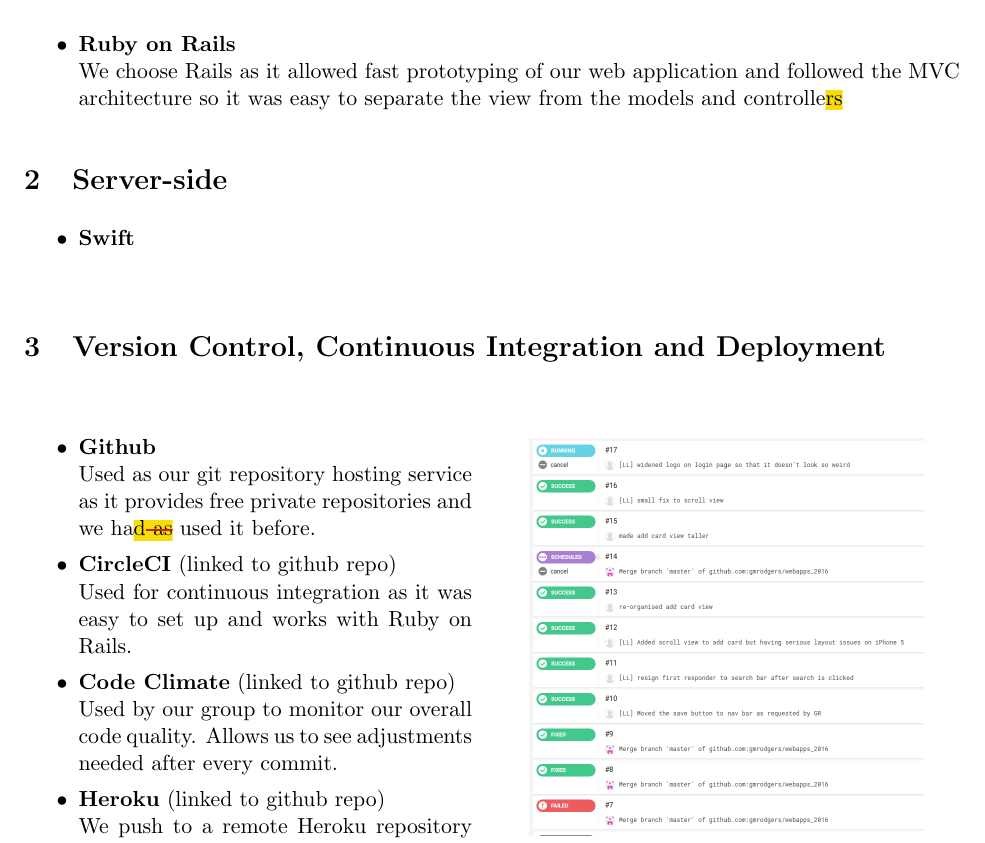
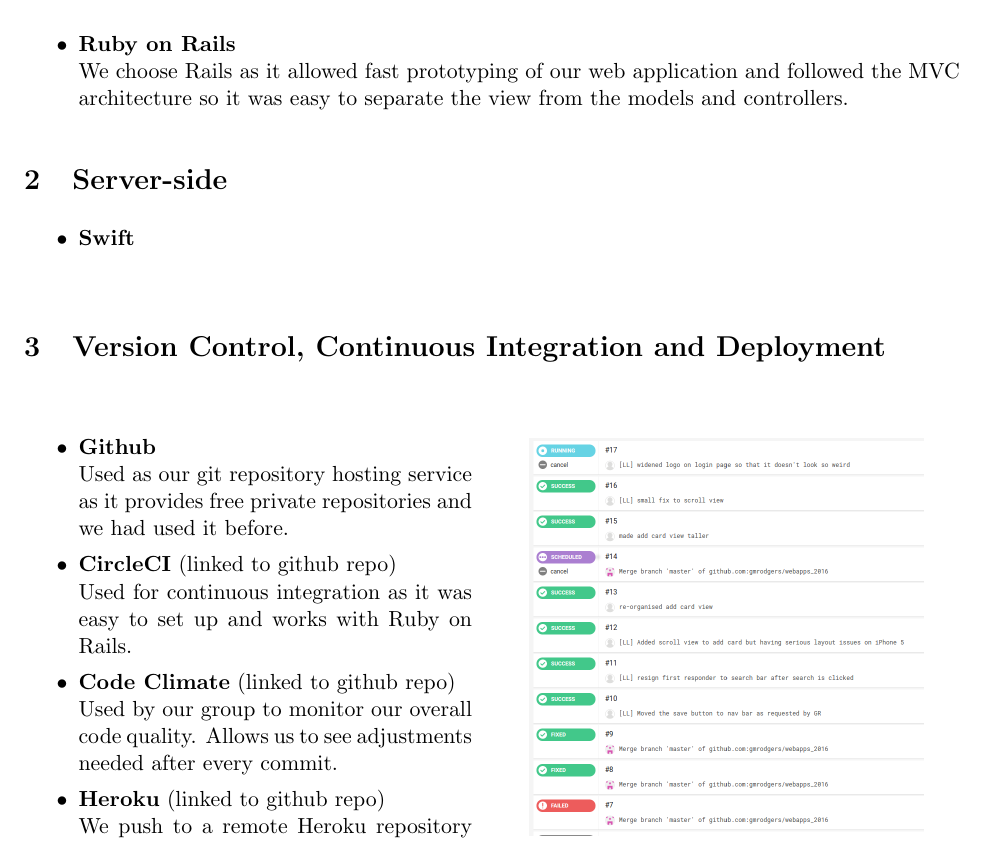
Before and after one commit to gmrodgers/webapps_2016, a LaTeX document (reports/techreport.tex): part of the page, cut so that both start at the same text. The pictures show the PDF file reports/techreport.pdf that the author committed with the source.

Commit message:
Adjusted tech pdf to counte Leanne's harsh critiques

```diff
--- a/reports/techreport.tex
+++ b/reports/techreport.tex
@@ -37,11 +37,11 @@
       \begin{wrapfigure}[16]{r}{0.5\textwidth}
         \centering
         \vspace{-\baselineskip}
-		\includegraphics[scale=0.25]{../Pictures/builds.png}
+		\includegraphics[scale=0.25]{builds.png}
         \caption{CircleCI builds}
       \end{wrapfigure}
 \item \textbf{Github}\\
-Used as our git repository hosting service as it provides free private repositories and we had as used it before.
+Used as our git repository hosting service as it provides free private repositories and we had used it before.
 \item \textbf{CircleCI} (linked to github repo)\\
 Used for continuous integration as it was easy to set up and works with Ruby on Rails.
 \item \textbf{Code Climate} (linked to github repo)\\
```
Also changed, not shown: reports/techreport.pdf, reports/techreport.tex (2 more changed lines), 2 other files.
